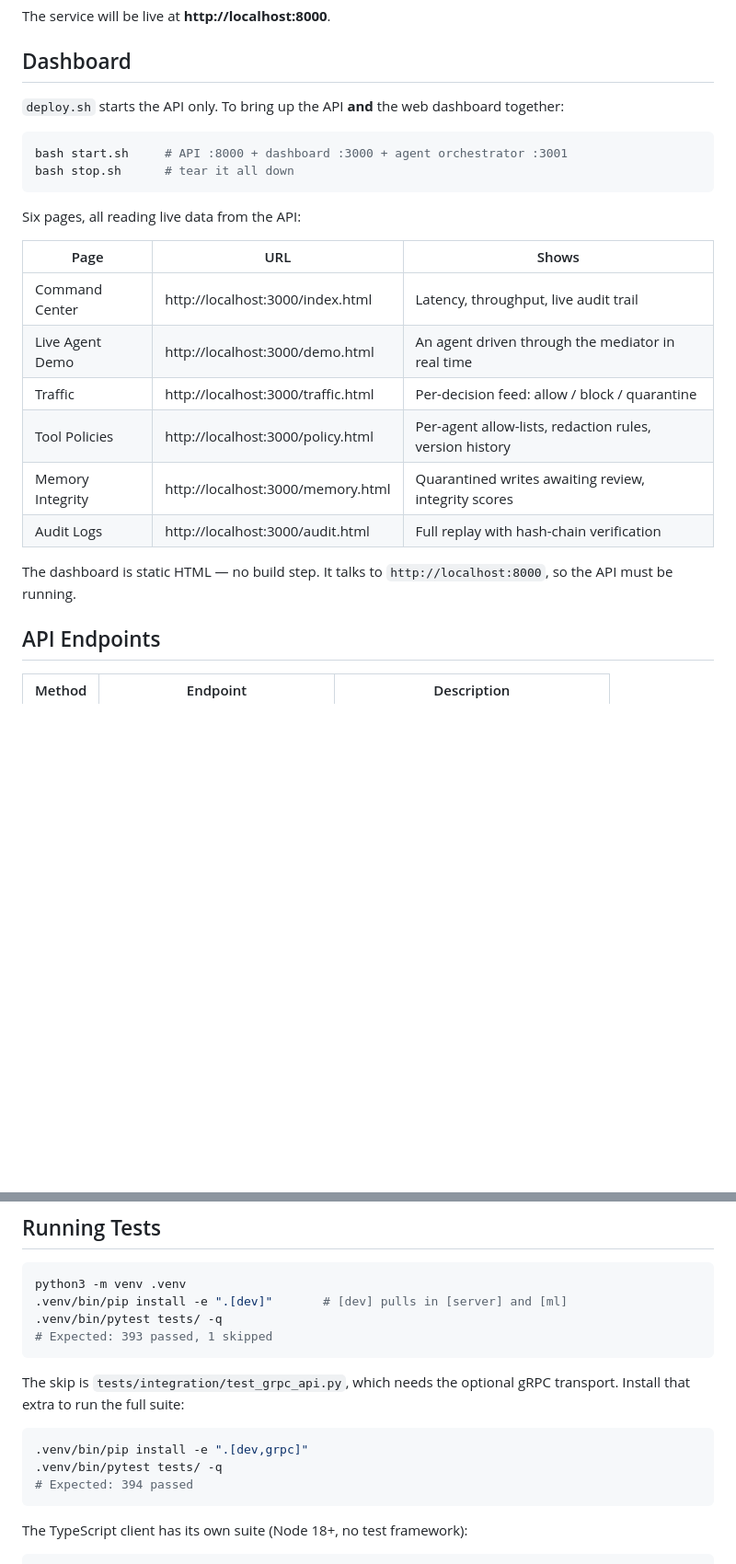
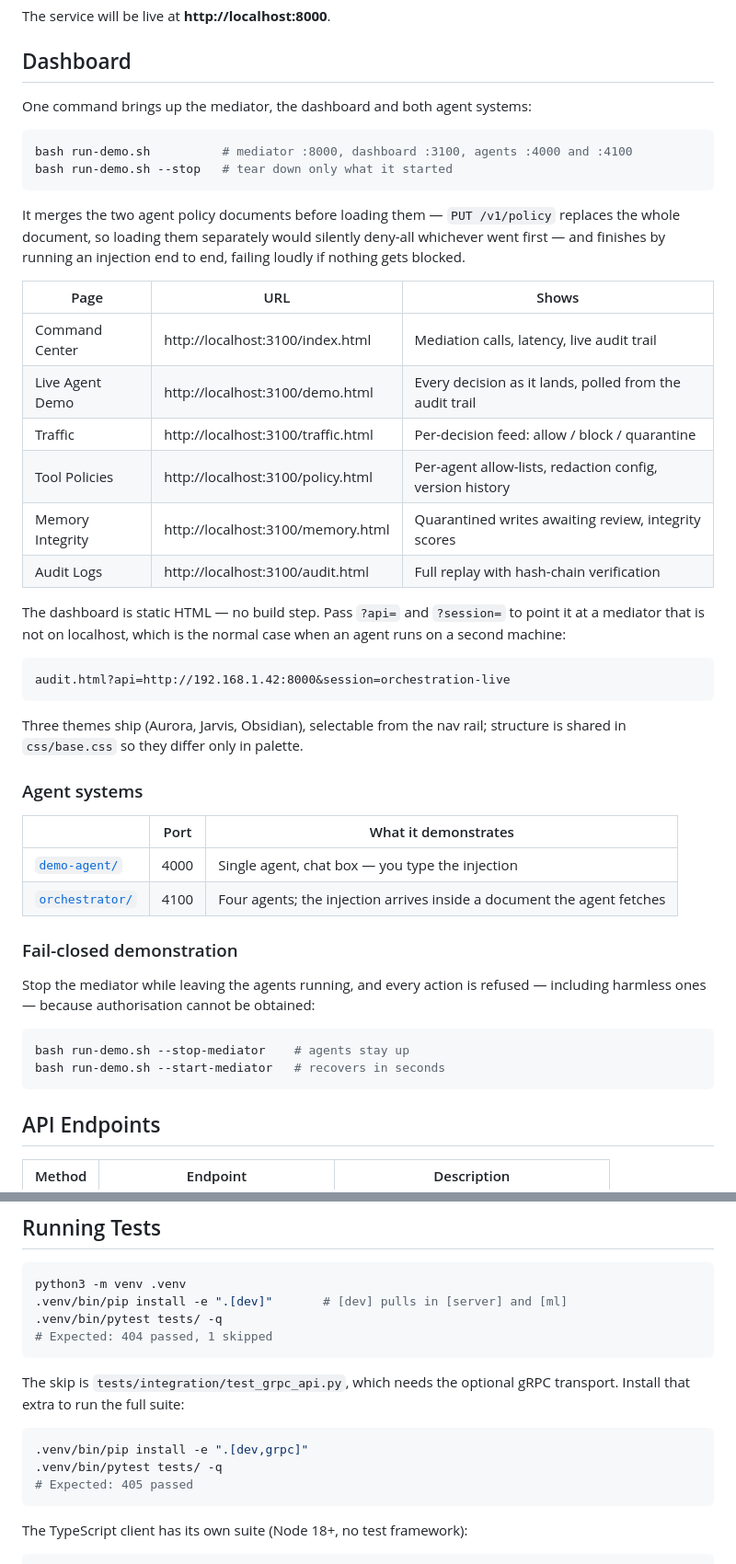
Before and after one commit to ravindu57/SCML, a Markdown page: README.md, 2 parts joined by grey strips. Shown at 92% size. Drawn GitHub-style; blank space fills up the shorter version.

Commit message:
Bring the docs back in line with the system
Test counts were three revisions stale: the badge claimed 297 passed, the
README 393/394, CLAUDE.md 394. The suite is 405.

The Dashboard section still documented start.sh, port 3000 and an orchestrator
on 3001 — the pre-rewrite stack. It now documents run-demo.sh and 3100, the
?api= and ?session= parameters that make the dashboard usable from a second
machine, the three themes, both agent systems and their ports, and the
fail-closed demonstration.

````diff
--- a/README.md
+++ b/README.md
@@ -121,27 +121,54 @@ The service will be live at **http://localhost:8000**.
 
 ## Dashboard
 
-`deploy.sh` starts the API only. To bring up the API **and** the web dashboard
-together:
+One command brings up the mediator, the dashboard and both agent systems:
 
 ```bash
-bash start.sh     # API :8000 + dashboard :3000 + agent orchestrator :3001
-bash stop.sh      # tear it all down
+bash run-demo.sh          # mediator :8000, dashboard :3100, agents :4000 and :4100
+bash run-demo.sh --stop   # tear down only what it started
 ```
 
-Six pages, all reading live data from the API:
+It merges the two agent policy documents before loading them — `PUT /v1/policy`
+replaces the whole document, so loading them separately would silently
+deny-all whichever went first — and finishes by running an injection end to
+end, failing loudly if nothing gets blocked.
 
 | Page | URL | Shows |
 |---|---|---|
-| Command Center | http://localhost:3000/index.html | Latency, throughput, live audit trail |
-| Live Agent Demo | http://localhost:3000/demo.html | An agent driven through the mediator in real time |
-| Traffic | http://localhost:3000/traffic.html | Per-decision feed: allow / block / quarantine |
-| Tool Policies | http://localhost:3000/policy.html | Per-agent allow-lists, redaction rules, version history |
-| Memory Integrity | http://localhost:3000/memory.html | Quarantined writes awaiting review, integrity scores |
-| Audit Logs | http://localhost:3000/audit.html | Full replay with hash-chain verification |
+| Command Center | http://localhost:3100/index.html | Mediation calls, latency, live audit trail |
+| Live Agent Demo | http://localhost:3100/demo.html | Every decision as it lands, polled from the audit trail |
+| Traffic | http://localhost:3100/traffic.html | Per-decision feed: allow / block / quarantine |
+| Tool Policies | http://localhost:3100/policy.html | Per-agent allow-lists, redaction config, version history |
+| Memory Integrity | http://localhost:3100/memory.html | Quarantined writes awaiting review, integrity scores |
+| Audit Logs | http://localhost:3100/audit.html | Full replay with hash-chain verification |
 
-The dashboard is static HTML — no build step. It talks to `http://localhost:8000`,
-so the API must be running.
+The dashboard is static HTML — no build step. Pass `?api=` and `?session=` to
+point it at a mediator that is not on localhost, which is the normal case when
+an agent runs on a second machine:
+
+```
+audit.html?api=http://192.168.1.42:8000&session=orchestration-live
+```
+
+Three themes ship (Aurora, Jarvis, Obsidian), selectable from the nav rail;
+structure is shared in `css/base.css` so they differ only in palette.
+
+### Agent systems
+
+| | Port | What it demonstrates |
+|---|---|---|
+| [`demo-agent/`](demo-agent/) | 4000 | Single agent, chat box — you type the injection |
+| [`orchestrator/`](orchestrator/) | 4100 | Four agents; the injection arrives inside a document the agent fetches |
+
+### Fail-closed demonstration
+
+Stop the mediator while leaving the agents running, and every action is
+refused — including harmless ones — because authorisation cannot be obtained:
+
+```bash
+bash run-demo.sh --stop-mediator    # agents stay up
+bash run-demo.sh --start-mediator   # recovers in seconds
+```
 
 ## API Endpoints
 
@@ -166,7 +193,7 @@ Interactive docs: **http://localhost:8000/docs**
 python3 -m venv .venv
 .venv/bin/pip install -e ".[dev]"       # [dev] pulls in [server] and [ml]
 .venv/bin/pytest tests/ -q
-# Expected: 393 passed, 1 skipped
+# Expected: 404 passed, 1 skipped
 ```
 
 The skip is `tests/integration/test_grpc_api.py`, which needs the optional gRPC
@@ -175,7 +202,7 @@ transport. Install that extra to run the full suite:
 ```bash
 .venv/bin/pip install -e ".[dev,grpc]"
 .venv/bin/pytest tests/ -q
-# Expected: 394 passed
+# Expected: 405 passed
 ```
 
 The TypeScript client has its own suite (Node 18+, no test framework):
````
Also changed, not shown: other parts of README.md (+1 -1 lines), CLAUDE.md (+1 -1 lines).
